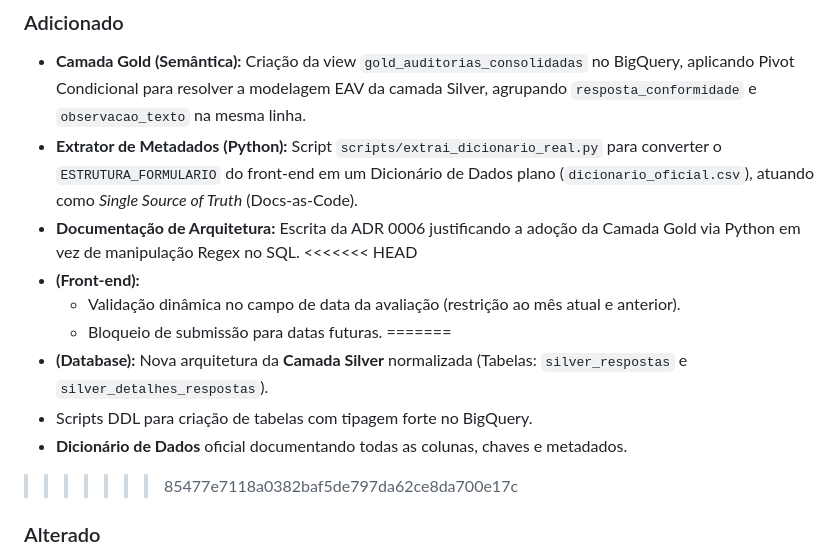
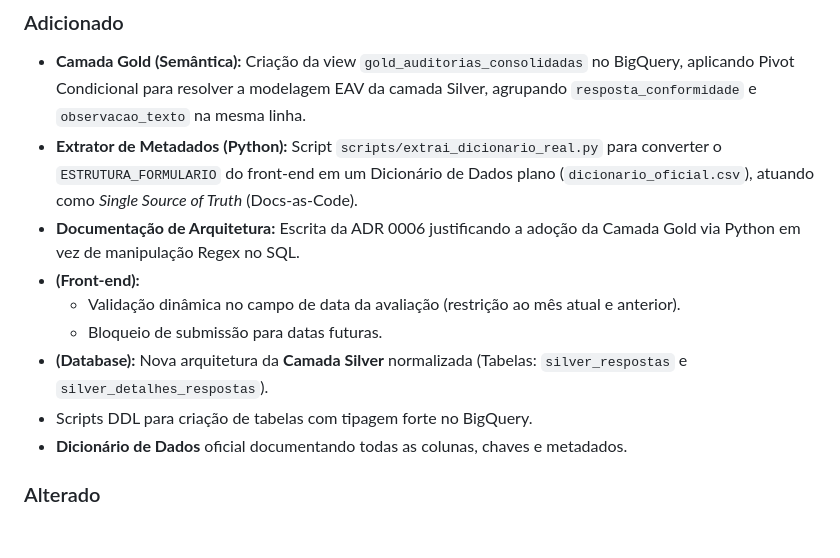
Before and after one commit to qualidadehsr-rgb/auditoria-de-prontuarios, a Markdown page: CHANGELOG.md, the part around the change. GitHub-like rendering; blank space fills up the shorter version.

Commit message:
fix: resolve conflitos no changelog do front-end

```diff
--- a/CHANGELOG.md
+++ b/CHANGELOG.md
@@ -28,15 +28,12 @@ O formato baseia-se em [Keep a Changelog](https://keepachangelog.com/pt-BR/1.0.0
 - **Camada Gold (Semântica):** Criação da view `gold_auditorias_consolidadas` no BigQuery, aplicando Pivot Condicional para resolver a modelagem EAV da camada Silver, agrupando `resposta_conformidade` e `observacao_texto` na mesma linha.
 - **Extrator de Metadados (Python):** Script `scripts/extrai_dicionario_real.py` para converter o `ESTRUTURA_FORMULARIO` do front-end em um Dicionário de Dados plano (`dicionario_oficial.csv`), atuando como *Single Source of Truth* (Docs-as-Code).
 - **Documentação de Arquitetura:** Escrita da ADR 0006 justificando a adoção da Camada Gold via Python em vez de manipulação Regex no SQL.
-<<<<<<< HEAD
 - **(Front-end):**
     - Validação dinâmica no campo de data da avaliação (restrição ao mês atual e anterior).
     - Bloqueio de submissão para datas futuras.
-=======
 - **(Database):** Nova arquitetura da **Camada Silver** normalizada (Tabelas: `silver_respostas` e `silver_detalhes_respostas`).
 - Scripts DDL para criação de tabelas com tipagem forte no BigQuery.
 - **Dicionário de Dados** oficial documentando todas as colunas, chaves e metadados.
->>>>>>> 85477e7118a0382baf5de797da62ce8da700e17c
 
 ### Alterado
 - **Dicionário de Dados:** A tabela `dim_perguntas` no BigQuery foi substituída. Deixou de usar formatação instável via Regex (`REGEXP_REPLACE`) e passou a consumir diretamente o `dicionario_oficial.csv`, garantindo 100% de fidelidade com as perguntas de negócio da interface.
```
